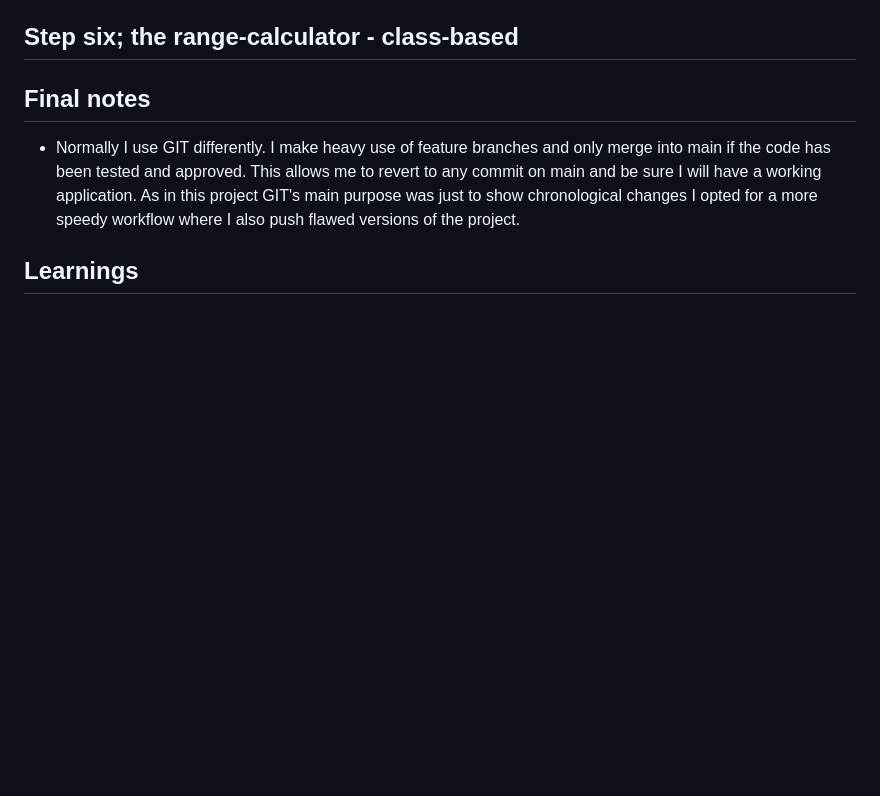
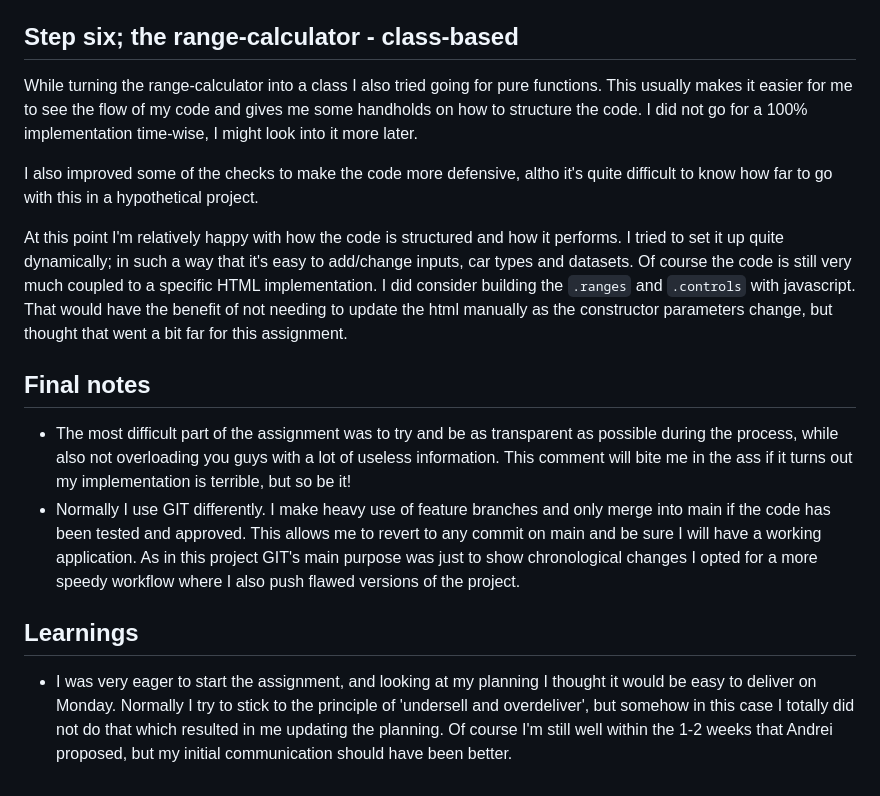
Before and after one commit to SteveZeeuwe/sendcloud-assignment-steve, a Markdown page: PROCESS.md, the part around the change. Drawn GitHub-style; blank space fills up the shorter version.

Commit message:
Added step 6 with new thoughts.

```diff
--- a/PROCESS.md
+++ b/PROCESS.md
@@ -79,10 +79,17 @@ At this point I'm not that happy with the code structure yet for various reasons
 
 ## Step six; the range-calculator - class-based
 
+While turning the range-calculator into a class I also tried going for pure functions. This usually makes it easier for me to see the flow of my code and gives me some handholds on how to structure the code. I did not go for a 100% implementation time-wise, I might look into it more later.
+
+I also improved some of the checks to make the code more defensive, altho it's quite difficult to know how far to go with this in a hypothetical project.
+
+At this point I'm relatively happy with how the code is structured and how it performs. I tried to set it up quite dynamically; in such a way that it's easy to add/change inputs, car types and datasets. Of course the code is still very much coupled to a specific HTML implementation. I did consider building the `.ranges` and `.controls` with javascript. That would have the benefit of not needing to update the html manually as the constructor parameters change, but thought that went a bit far for this assignment.
+
 ## Final notes
 
+-   The most difficult part of the assignment was to try and be as transparent as possible during the process, while also not overloading you guys with a lot of useless information. This comment will bite me in the ass if it turns out my implementation is terrible, but so be it!
 -   Normally I use GIT differently. I make heavy use of feature branches and only merge into main if the code has been tested and approved. This allows me to revert to any commit on main and be sure I will have a working application. As in this project GIT's main purpose was just to show chronological changes I opted for a more speedy workflow where I also push flawed versions of the project.
 
 ## Learnings
 
--
+-   I was very eager to start the assignment, and looking at my planning I thought it would be easy to deliver on Monday. Normally I try to stick to the principle of 'undersell and overdeliver', but somehow in this case I totally did not do that which resulted in me updating the planning. Of course I'm still well within the 1-2 weeks that Andrei proposed, but my initial communication should have been better.
```
